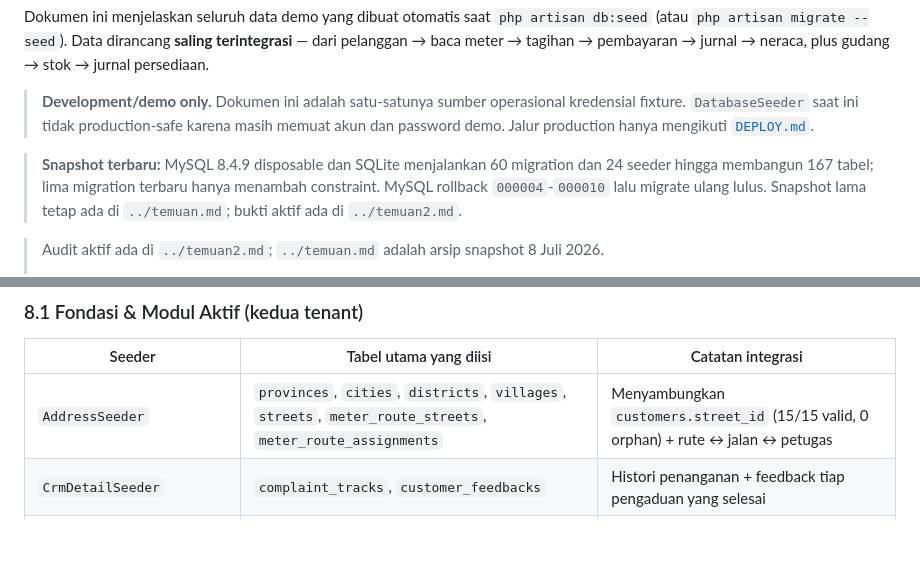
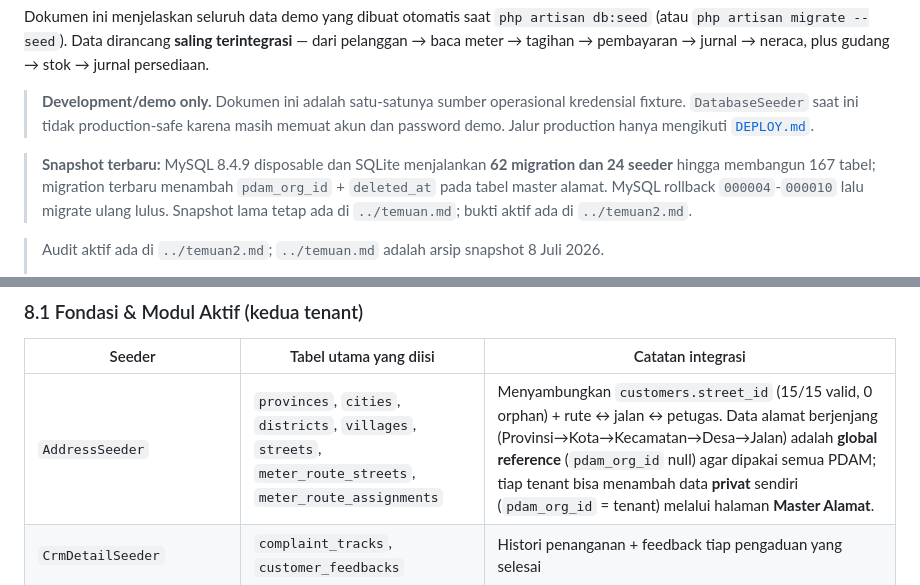
Before and after one commit to project-yusril/pdam-saas, a Markdown page: backend/SEED_DATA.md, 2 parts joined by grey strips. GitHub-like rendering; blank space fills up the shorter version.

```diff
--- a/backend/SEED_DATA.md
+++ b/backend/SEED_DATA.md
@@ -10,9 +10,10 @@ baca meter → tagihan → pembayaran → jurnal → neraca, plus gudang → sto
 > `DatabaseSeeder` saat ini tidak production-safe karena masih memuat akun dan password demo. Jalur
 > production hanya mengikuti [`DEPLOY.md`](DEPLOY.md).
 
-> **Snapshot terbaru:** MySQL 8.4.9 disposable dan SQLite menjalankan 60 migration dan 24 seeder hingga
-> membangun 167 tabel; lima migration terbaru hanya menambah constraint. MySQL rollback `000004`-`000010`
-> lalu migrate ulang lulus. Snapshot lama tetap ada di `../temuan.md`; bukti aktif ada di `../temuan2.md`.
+> **Snapshot terbaru:** MySQL 8.4.9 disposable dan SQLite menjalankan **62 migration dan 24 seeder** hingga
+> membangun 167 tabel; migration terbaru menambah `pdam_org_id` + `deleted_at` pada tabel master alamat.
+> MySQL rollback `000004`-`000010` lalu migrate ulang lulus. Snapshot lama tetap ada di `../temuan.md`;
+> bukti aktif ada di `../temuan2.md`.
 
 > Audit aktif ada di `../temuan2.md`; `../temuan.md` adalah arsip snapshot 8 Juli 2026.
 >
@@ -258,7 +259,7 @@ sebelum `MaintenanceSeeder`).
 
 | Seeder | Tabel utama yang diisi | Catatan integrasi |
 |--------|------------------------|-------------------|
-| `AddressSeeder` | `provinces`, `cities`, `districts`, `villages`, `streets`, `meter_route_streets`, `meter_route_assignments` | Menyambungkan `customers.street_id` (15/15 valid, 0 orphan) + rute ↔ jalan ↔ petugas |
+| `AddressSeeder` | `provinces`, `cities`, `districts`, `villages`, `streets`, `meter_route_streets`, `meter_route_assignments` | Menyambungkan `customers.street_id` (15/15 valid, 0 orphan) + rute ↔ jalan ↔ petugas. Data alamat berjenjang (Provinsi→Kota→Kecamatan→Desa→Jalan) adalah **global reference** (`pdam_org_id` null) agar dipakai semua PDAM; tiap tenant bisa menambah data **privat** sendiri (`pdam_org_id` = tenant) melalui halaman **Master Alamat**. |
 | `CrmDetailSeeder` | `complaint_tracks`, `customer_feedbacks` | Histori penanganan + feedback tiap pengaduan yang selesai |
 | `CustomerLifecycleSeeder` | prospek, survey, jadwal instalasi, `disconnections`, `ownership_transfers` | Siklus hidup pelanggan (calon → aktif → isolir → balik nama) |
 | `NotificationSeeder` | notifikasi in-app, `chats`, `chat_messages` | Komunikasi pelanggan ↔ petugas |
```
Also changed, not shown: README.md (+10 -5 lines), backend/README.md (+12 -1 lines).
